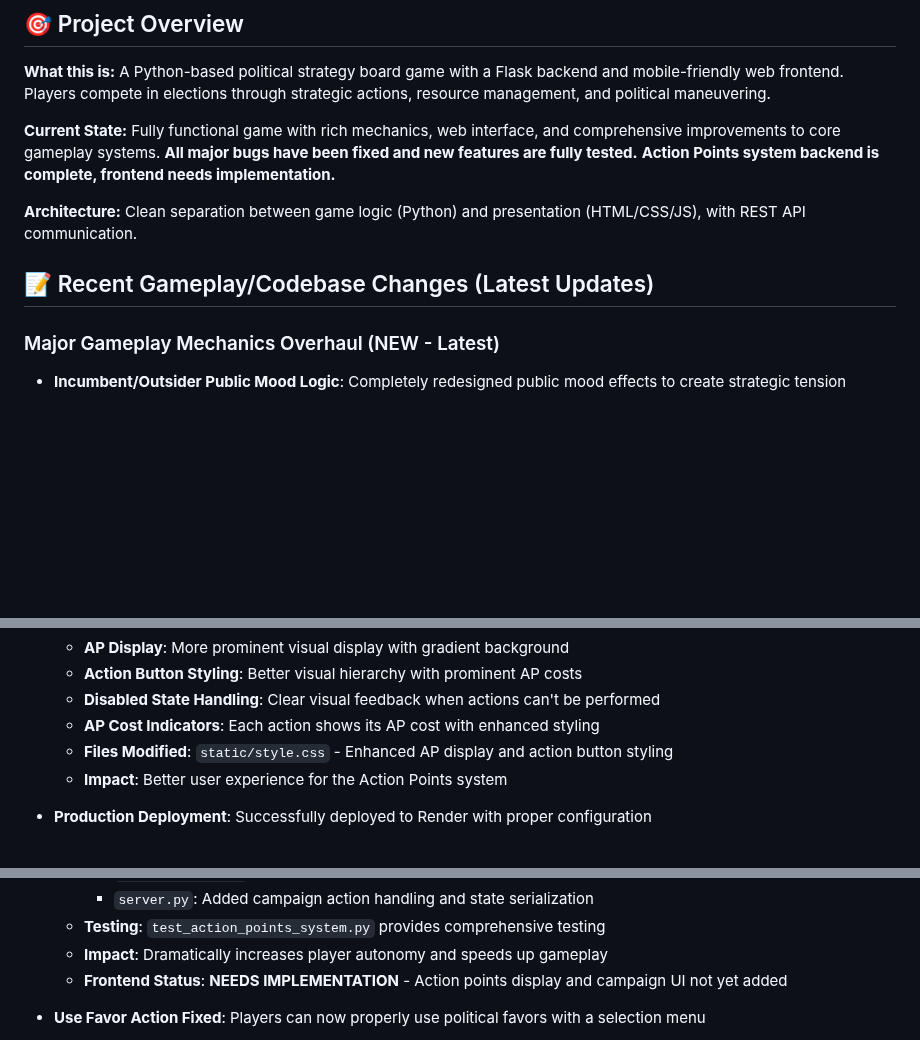
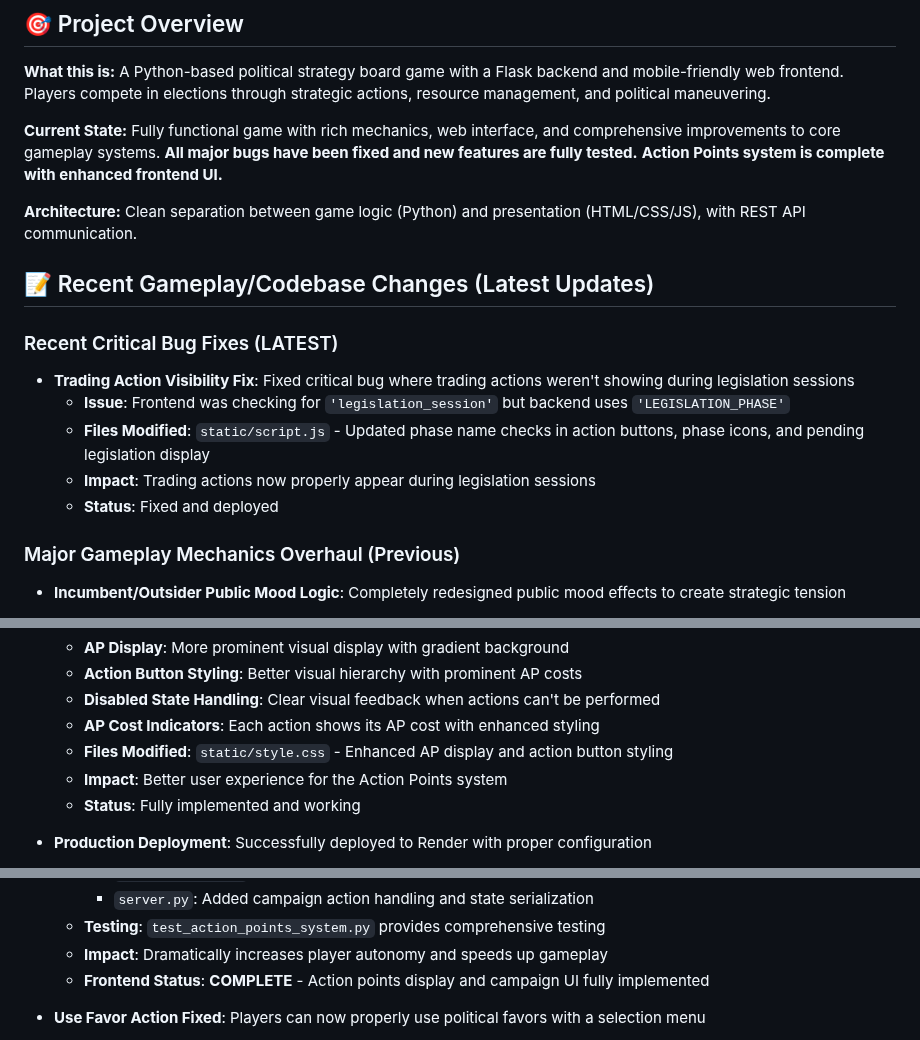
Before and after one commit to hirememorey/election_game, a Markdown page: LLM_HANDOFF_CONTEXT.md, 3 parts joined by grey strips. GitHub-like rendering; blank space fills up the shorter version.

Commit message:
Update handoff documents to reflect current state - trading fix, completed Action Points frontend, and accurate project status

```diff
--- a/LLM_HANDOFF_CONTEXT.md
+++ b/LLM_HANDOFF_CONTEXT.md
@@ -4,13 +4,20 @@
 
 **What this is:** A Python-based political strategy board game with a Flask backend and mobile-friendly web frontend. Players compete in elections through strategic actions, resource management, and political maneuvering.
 
-**Current State:** Fully functional game with rich mechanics, web interface, and comprehensive improvements to core gameplay systems. **All major bugs have been fixed and new features are fully tested.** **Action Points system backend is complete, frontend needs implementation.**
+**Current State:** Fully functional game with rich mechanics, web interface, and comprehensive improvements to core gameplay systems. **All major bugs have been fixed and new features are fully tested.** **Action Points system is complete with enhanced frontend UI.**
 
 **Architecture:** Clean separation between game logic (Python) and presentation (HTML/CSS/JS), with REST API communication.
 
 ## 📝 Recent Gameplay/Codebase Changes (Latest Updates)
 
-### Major Gameplay Mechanics Overhaul (NEW - Latest)
+### Recent Critical Bug Fixes (LATEST)
+- **Trading Action Visibility Fix**: Fixed critical bug where trading actions weren't showing during legislation sessions
+  - **Issue**: Frontend was checking for `'legislation_session'` but backend uses `'LEGISLATION_PHASE'`
+  - **Files Modified**: `static/script.js` - Updated phase name checks in action buttons, phase icons, and pending legislation display
+  - **Impact**: Trading actions now properly appear during legislation sessions
+  - **Status**: Fixed and deployed
+
+### Major Gameplay Mechanics Overhaul (Previous)
 - **Incumbent/Outsider Public Mood Logic**: Completely redesigned public mood effects to create strategic tension
   - **Incumbents** (office-holders) **benefit** from **positive** public mood changes
   - **Outsiders** (non-office-holders) **benefit** from **negative** public mood changes
@@ -37,6 +44,7 @@
   - **AP Cost Indicators**: Each action shows its AP cost with enhanced styling
   - **Files Modified**: `static/style.css` - Enhanced AP display and action button styling
   - **Impact**: Better user experience for the Action Points system
+  - **Status**: Fully implemented and working
 
 - **Production Deployment**: Successfully deployed to Render with proper configuration
   - **Render Configuration**: Added `render.yaml` for automatic deployment
@@ -71,7 +79,7 @@
     - `server.py`: Added campaign action handling and state serialization
   - **Testing**: `test_action_points_system.py` provides comprehensive testing
   - **Impact**: Dramatically increases player autonomy and speeds up gameplay
-  - **Frontend Status**: **NEEDS IMPLEMENTATION** - Action points display and campaign UI not yet added
+  - **Frontend Status**: **COMPLETE** - Action points display and campaign UI fully implemented
 
 - **Use Favor Action Fixed**: Players can now properly use political favors with a selection menu
   - **Frontend**: Added favor selection UI with `showFavorMenu()` function
```
Also changed, not shown: DEVELOPER_HANDOFF.md (+9 -18 lines).
